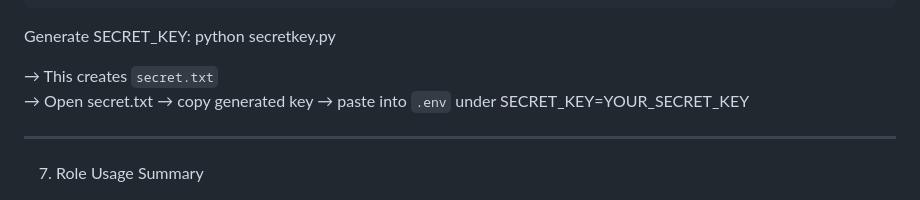
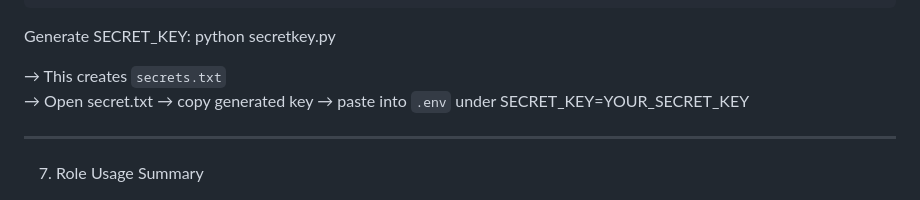
Before and after one commit to Chan-3/RMS-Railway-Management-System, a Markdown page: README.md, the part around one of its changes. GitHub-like rendering.

```diff
--- a/README.md
+++ b/README.md
@@ -164,7 +170,7 @@ Create `.env` in root:
 Generate SECRET_KEY:
     python secretkey.py
 
-→ This creates `secret.txt`
+→ This creates `secrets.txt`
 → Open secret.txt → copy generated key → paste into `.env` under SECRET_KEY=YOUR_SECRET_KEY
 
 
```
Also changed, not shown: other parts of README.md (+7 -0 lines).
